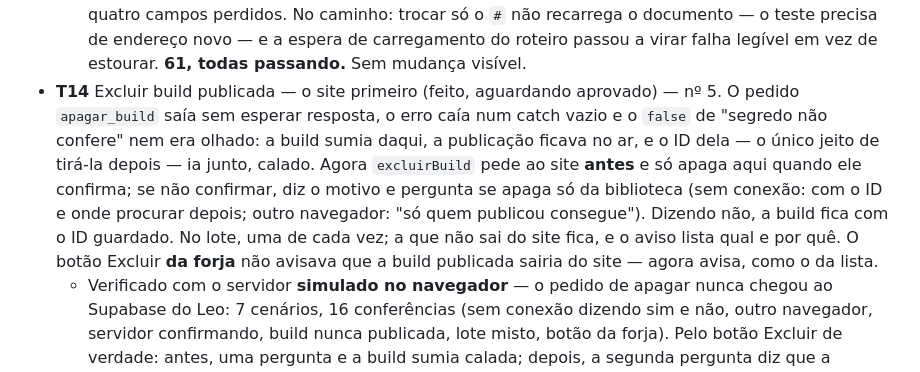
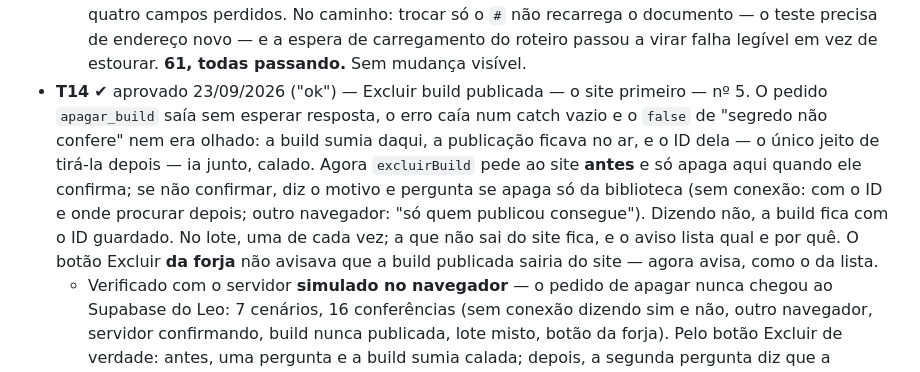
Before and after one commit to DKsaxton/montador_de_itens_lol, a Markdown page: CHECKPOINT.md, the part around the change. Rendered like a GitHub page.

Commit message:
CHECKPOINT: F13-T14 aprovada
Co-Authored-By: Claude Opus 5.5 <noreply@anthropic.com>

```diff
--- a/CHECKPOINT.md
+++ b/CHECKPOINT.md
@@ -224,7 +224,7 @@ Ordem definida pelo Leo em 18/09/2026: primeiro tudo que já estava na fila; as
   - **Dois buracos do roteiro, fechados:** a ida e volta comparava o **número de chaves** do objeto de runas (sempre 6) em vez do conteúdo; e, rodando só o grupo, a build de teste era vazia, o importador recusava o texto, e as checagens de texto passavam comparando a build com **ela mesma** — "nasce gravada" inclusive. Agora a checagem exige que a importação crie build nova, e o grupo começa de uma build nova com itens. Conferido: com o código de antes, as duas checagens de runa **falham**, cada uma mostrando o sintoma do achado. 20 combinações de vaga vazia, textos antigos, o exemplo da documentação e texto de IA testados à parte. **60, todas passando.**
 - **T13** ✔ aprovado 23/09/2026 ("ok") — O link da build leva a build inteira — nº 7. A placa promete "quem abrir recebe esta build", e o link deixava de fora runas e habilidades — e, descobri medindo, também o **layout** (núcleo virava tabuleiro) e o **Mestre Forjador**. Os quatro entram como campos opcionais, normalizados na volta; link antigo, sem eles, continua abrindo igual (conferido). As runas vão pelo **id**, não pela posição na lista, para o link sobreviver a uma nova geração do `runas.js`. O link cresce ~300 caracteres (973 → 1.269 numa build com runas cheias e 18 habilidades).
   - Checagem nova no roteiro: gera o link de uma build completa, **abre numa página nova** (como quem recebe) e compara campo a campo. Vista falhando antes do conserto, listando exatamente os quatro campos perdidos. No caminho: trocar só o `#` não recarrega o documento — o teste precisa de endereço novo — e a espera de carregamento do roteiro passou a virar falha legível em vez de estourar. **61, todas passando.** Sem mudança visível.
-- **T14** Excluir build publicada — o site primeiro (feito, aguardando aprovado) — nº 5. O pedido `apagar_build` saía sem esperar resposta, o erro caía num catch vazio e o `false` de "segredo não confere" nem era olhado: a build sumia daqui, a publicação ficava no ar, e o ID dela — o único jeito de tirá-la depois — ia junto, calado. Agora `excluirBuild` pede ao site **antes** e só apaga aqui quando ele confirma; se não confirmar, diz o motivo e pergunta se apaga só da biblioteca (sem conexão: com o ID e onde procurar depois; outro navegador: "só quem publicou consegue"). Dizendo não, a build fica com o ID guardado. No lote, uma de cada vez; a que não sai do site fica, e o aviso lista qual e por quê. O botão Excluir **da forja** não avisava que a build publicada sairia do site — agora avisa, como o da lista.
+- **T14** ✔ aprovado 23/09/2026 ("ok") — Excluir build publicada — o site primeiro — nº 5. O pedido `apagar_build` saía sem esperar resposta, o erro caía num catch vazio e o `false` de "segredo não confere" nem era olhado: a build sumia daqui, a publicação ficava no ar, e o ID dela — o único jeito de tirá-la depois — ia junto, calado. Agora `excluirBuild` pede ao site **antes** e só apaga aqui quando ele confirma; se não confirmar, diz o motivo e pergunta se apaga só da biblioteca (sem conexão: com o ID e onde procurar depois; outro navegador: "só quem publicou consegue"). Dizendo não, a build fica com o ID guardado. No lote, uma de cada vez; a que não sai do site fica, e o aviso lista qual e por quê. O botão Excluir **da forja** não avisava que a build publicada sairia do site — agora avisa, como o da lista.
   - Verificado com o servidor **simulado no navegador** — o pedido de apagar nunca chegou ao Supabase do Leo: 7 cenários, 16 conferências (sem conexão dizendo sim e não, outro navegador, servidor confirmando, build nunca publicada, lote misto, botão da forja). Pelo botão Excluir de verdade: antes, uma pergunta e a build sumia calada; depois, a segunda pergunta diz que a publicação continua no site. Grupo novo "exclusão" no roteiro, visto falhando contra o código de antes. **63, todas passando.**
   - O aviso do lote, visto renderizado, saía como linhas longas centralizadas e com o ID repetido em cada uma. Refeito como lista alinhada à esquerda: nome em destaque, o ID uma vez, o motivo curto embaixo. Captura: `fase13-t14-lote.png`.
 
```
